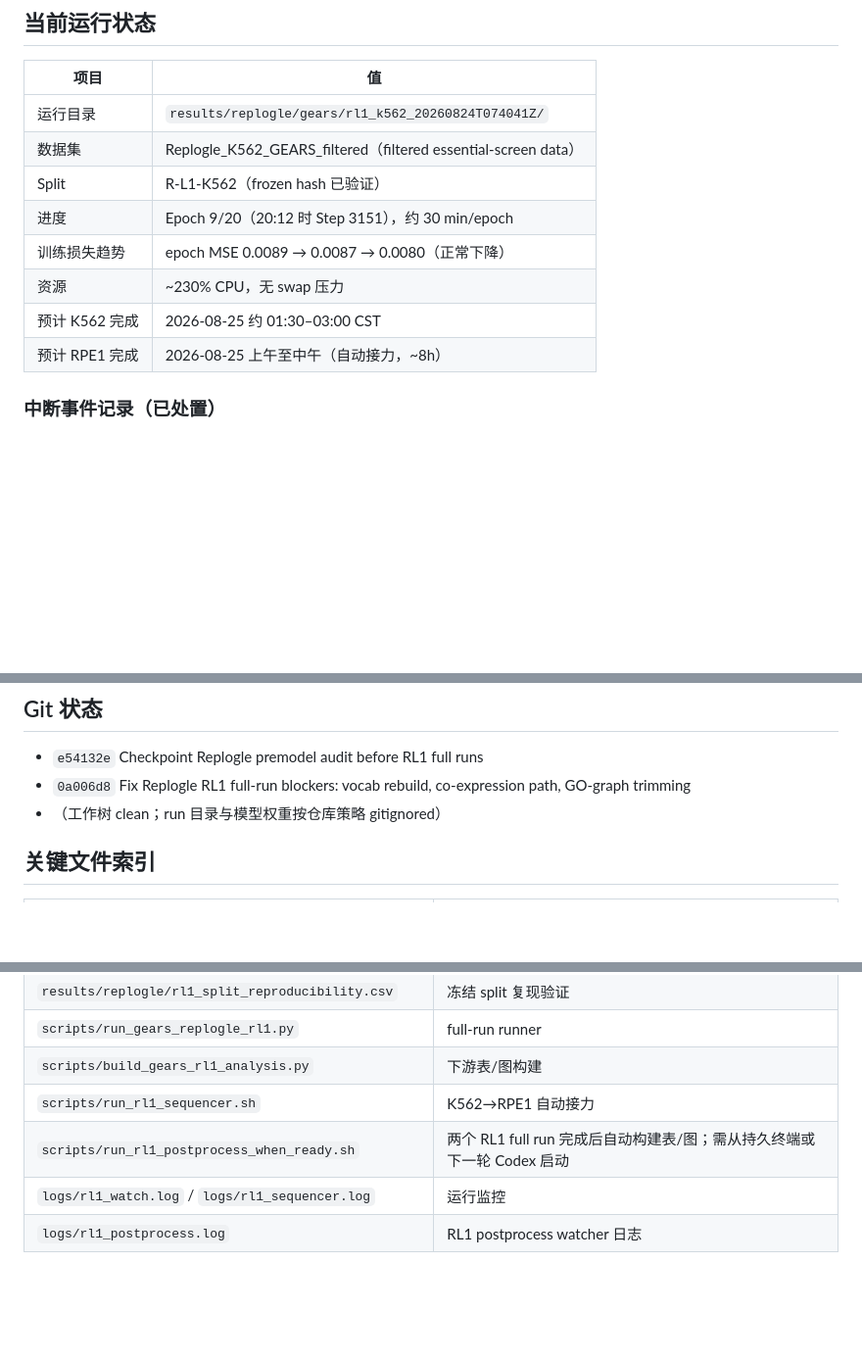
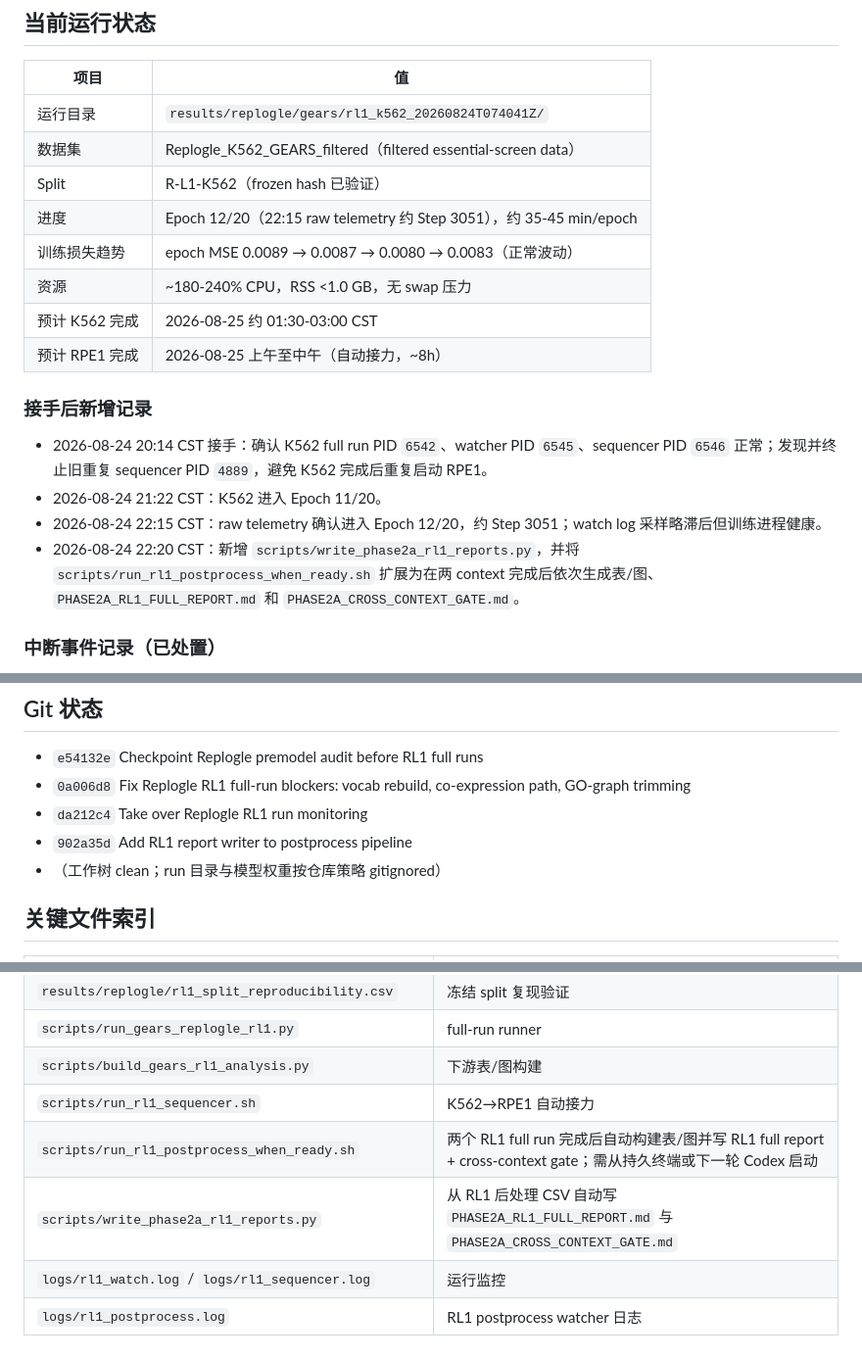
Before and after one commit to seefreewind/VirtualPerturb-Audit, a Markdown page: reports/PHASE2A_RL1_PROGRESS.md, 3 parts joined by grey strips. Shown at 98% size. Drawn GitHub-style; blank space fills up the shorter version.

Commit message:
Update RL1 progress during K562 full run

```diff
--- a/reports/PHASE2A_RL1_PROGRESS.md
+++ b/reports/PHASE2A_RL1_PROGRESS.md
@@ -67,11 +67,18 @@ Cross-context gate:          PENDING
 | 运行目录 | `results/replogle/gears/rl1_k562_20260824T074041Z/` |
 | 数据集 | Replogle_K562_GEARS_filtered（filtered essential-screen data） |
 | Split | R-L1-K562（frozen hash 已验证） |
-| 进度 | Epoch 9/20（20:12 时 Step 3151），约 30 min/epoch |
-| 训练损失趋势 | epoch MSE 0.0089 → 0.0087 → 0.0080（正常下降） |
-| 资源 | ~230% CPU，无 swap 压力 |
-| 预计 K562 完成 | 2026-08-25 约 01:30–03:00 CST |
+| 进度 | Epoch 12/20（22:15 raw telemetry 约 Step 3051），约 35-45 min/epoch |
+| 训练损失趋势 | epoch MSE 0.0089 → 0.0087 → 0.0080 → 0.0083（正常波动） |
+| 资源 | ~180-240% CPU，RSS <1.0 GB，无 swap 压力 |
+| 预计 K562 完成 | 2026-08-25 约 01:30-03:00 CST |
 | 预计 RPE1 完成 | 2026-08-25 上午至中午（自动接力，~8h） |
+
+### 接手后新增记录
+
+- 2026-08-24 20:14 CST 接手：确认 K562 full run PID `6542`、watcher PID `6545`、sequencer PID `6546` 正常；发现并终止旧重复 sequencer PID `4889`，避免 K562 完成后重复启动 RPE1。
+- 2026-08-24 21:22 CST：K562 进入 Epoch 11/20。
+- 2026-08-24 22:15 CST：raw telemetry 确认进入 Epoch 12/20，约 Step 3051；watch log 采样略滞后但训练进程健康。
+- 2026-08-24 22:20 CST：新增 `scripts/write_phase2a_rl1_reports.py`，并将 `scripts/run_rl1_postprocess_when_ready.sh` 扩展为在两 context 完成后依次生成表/图、`PHASE2A_RL1_FULL_REPORT.md` 和 `PHASE2A_CROSS_CONTEXT_GATE.md`。
 
 ### 中断事件记录（已处置）
 
@@ -109,6 +116,8 @@ Cross-context gate:          PENDING
 
 - `e54132e` Checkpoint Replogle premodel audit before RL1 full runs
 - `0a006d8` Fix Replogle RL1 full-run blockers: vocab rebuild, co-expression path, GO-graph trimming
+- `da212c4` Take over Replogle RL1 run monitoring
+- `902a35d` Add RL1 report writer to postprocess pipeline
 - （工作树 clean；run 目录与模型权重按仓库策略 gitignored）
 
 ## 关键文件索引
@@ -122,6 +131,7 @@ Cross-context gate:          PENDING
 | `scripts/run_gears_replogle_rl1.py` | full-run runner |
 | `scripts/build_gears_rl1_analysis.py` | 下游表/图构建 |
 | `scripts/run_rl1_sequencer.sh` | K562→RPE1 自动接力 |
-| `scripts/run_rl1_postprocess_when_ready.sh` | 两个 RL1 full run 完成后自动构建表/图；需从持久终端或下一轮 Codex 启动 |
+| `scripts/run_rl1_postprocess_when_ready.sh` | 两个 RL1 full run 完成后自动构建表/图并写 RL1 full report + cross-context gate；需从持久终端或下一轮 Codex 启动 |
+| `scripts/write_phase2a_rl1_reports.py` | 从 RL1 后处理 CSV 自动写 `PHASE2A_RL1_FULL_REPORT.md` 与 `PHASE2A_CROSS_CONTEXT_GATE.md` |
 | `logs/rl1_watch.log` / `logs/rl1_sequencer.log` | 运行监控 |
 | `logs/rl1_postprocess.log` | RL1 postprocess watcher 日志 |
```
